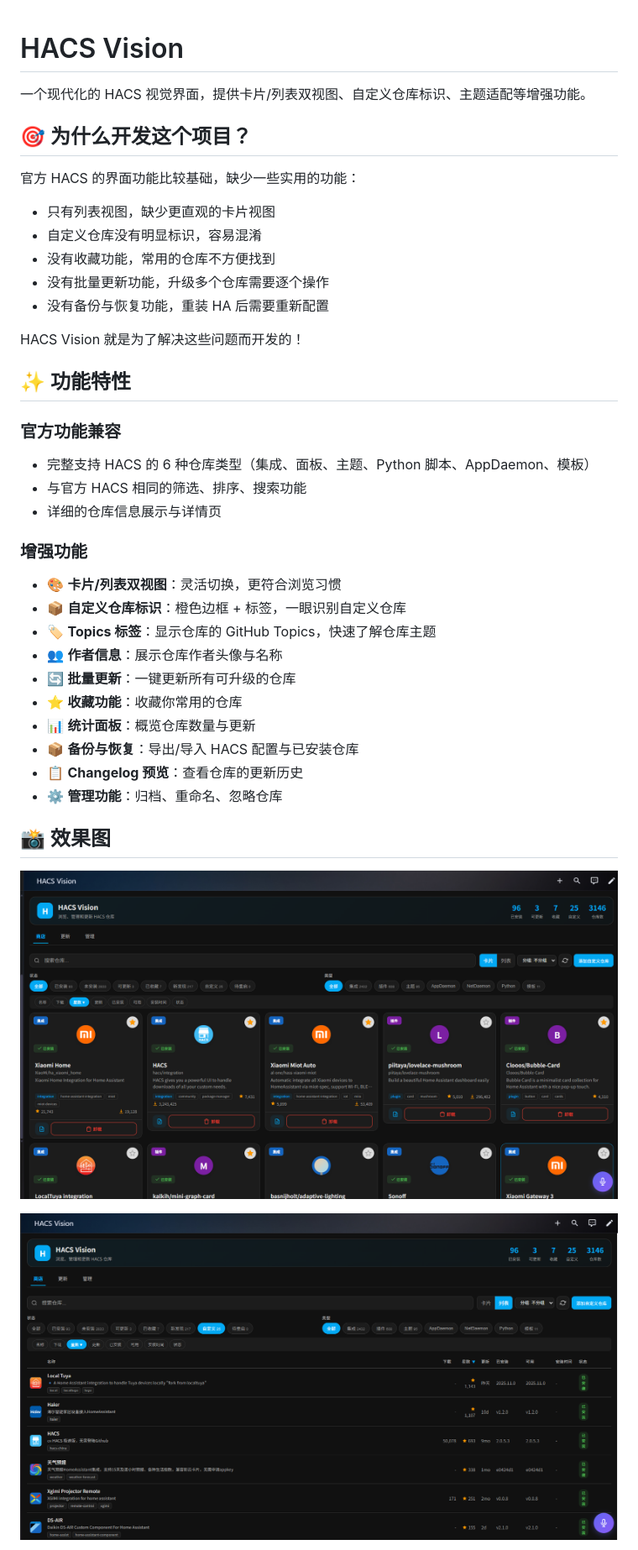
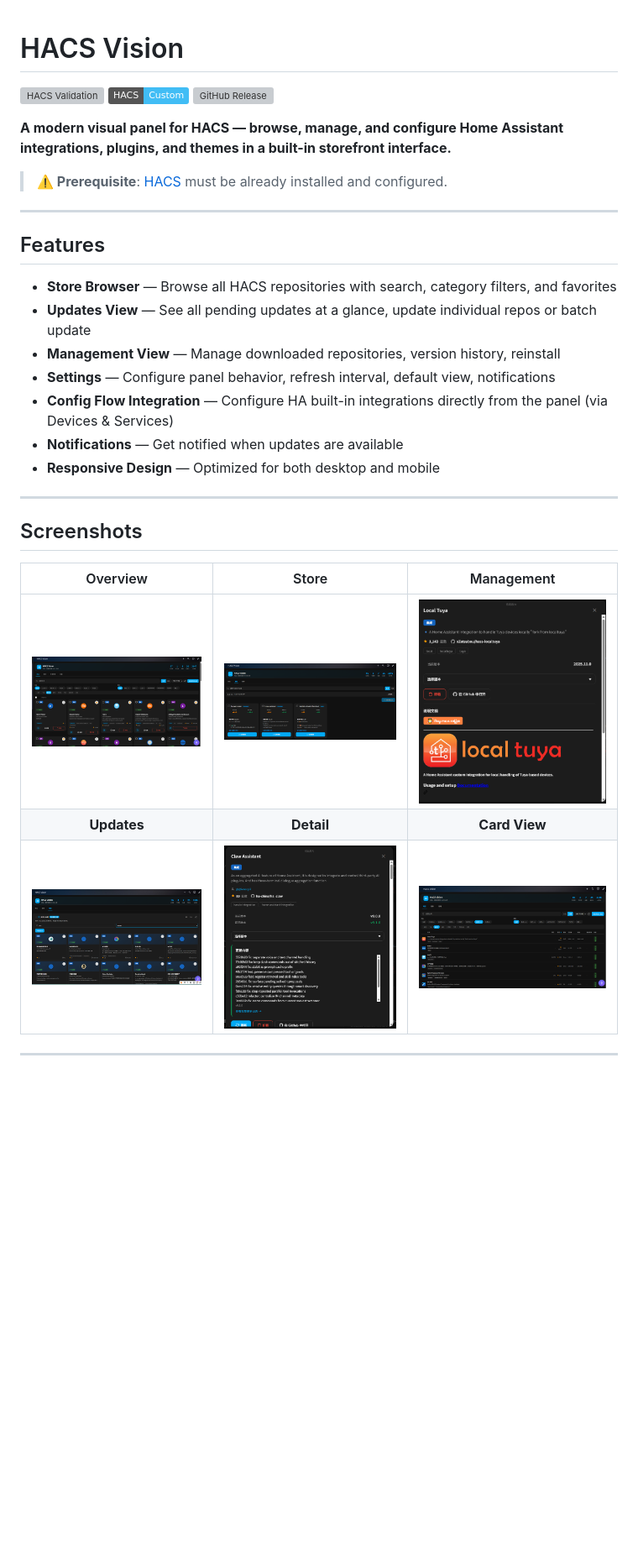
Before and after one commit to C3H3-AI/hacs-vision, a Markdown page: README.md, the part around one of its changes. Shown at 84% size. Rendered like a GitHub page; pictures changed too: assets/hero.png; badges without logos; blank space fills up the shorter version; grey boxes are pictures that could not be loaded.

```diff
--- a/README.md
+++ b/README.md
@@ -1,41 +1,34 @@
-
 # HACS Vision
 
-一个现代化的 HACS 视觉界面，提供卡片/列表双视图、自定义仓库标识、主题适配等增强功能。
+[![HACS Validation](https://github.com/C3H3-AI/hacs-vision/actions/workflows/validate.yml/badge.svg)](https://github.com/C3H3-AI/hacs-vision/actions/workflows/validate.yml)
+[![hacs_badge](https://img.shields.io/badge/HACS-Custom-41BDF5.svg)](https://github.com/hacs/integration)
+[![GitHub Release](https://img.shields.io/github/v/release/C3H3-AI/hacs-vision)](https://github.com/C3H3-AI/hacs-vision/releases)
 
-## 🎯 为什么开发这个项目？
+**A modern visual panel for HACS — browse, manage, and configure Home Assistant integrations, plugins, and themes in a built-in storefront interface.**
 
-官方 HACS 的界面功能比较基础，缺少一些实用的功能：
-- 只有列表视图，缺少更直观的卡片视图
-- 自定义仓库没有明显标识，容易混淆
-- 没有收藏功能，常用的仓库不方便找到
-- 没有批量更新功能，升级多个仓库需要逐个操作
-- 没有备份与恢复功能，重装 HA 后需要重新配置
+> **⚠️ Prerequisite**: [HACS](https://hacs.xyz) must be already installed and configured.
 
-HACS Vision 就是为了解决这些问题而开发的！
+---
 
-## ✨ 功能特性
+## Features
 
-### 官方功能兼容
-- 完整支持 HACS 的 6 种仓库类型（集成、面板、主题、Python 脚本、AppDaemon、模板）
-- 与官方 HACS 相同的筛选、排序、搜索功能
-- 详细的仓库信息展示与详情页
+- **Store Browser** — Browse all HACS repositories with search, category filters, and favorites
+- **Updates View** — See all pending updates at a glance, update individual repos or batch update
+- **Management View** — Manage downloaded repositories, version history, reinstall
+- **Settings** — Configure panel behavior, refresh interval, default view, notifications
+- **Config Flow Integration** — Configure HA built-in integrations directly from the panel (via Devices & Services)
+- **Notifications** — Get notified when updates are available
+- **Responsive Design** — Optimized for both desktop and mobile
 
-### 增强功能
-- 🎨 **卡片/列表双视图**：灵活切换，更符合浏览习惯
-- 📦 **自定义仓库标识**：橙色边框 + 标签，一眼识别自定义仓库
-- 🏷️ **Topics 标签**：显示仓库的 GitHub Topics，快速了解仓库主题
-- 👥 **作者信息**：展示仓库作者头像与名称
-- 🔄 **批量更新**：一键更新所有可升级的仓库
-- ⭐ **收藏功能**：收藏你常用的仓库
-- 📊 **统计面板**：概览仓库数量与更新
-- 📦 **备份与恢复**：导出/导入 HACS 配置与已安装仓库
-- 📋 **Changelog 预览**：查看仓库的更新历史
-- ⚙️ **管理功能**：归档、重命名、忽略仓库
+---
 
-## 📸 效果图
+## Screenshots
 
-![HACS Vision](assets/hero.png)
+| Overview | Store | Management |
+|:--------:|:-----:|:----------:|
+| ![hero](https://raw.githubusercontent.com/C3H3-AI/hacs-vision/main/assets/hero.png) | ![store](https://raw.githubusercontent.com/C3H3-AI/hacs-vision/main/assets/screenshot_2_store_list.png) | ![manage](https://raw.githubusercontent.com/C3H3-AI/hacs-vision/main/assets/screenshot_4_manage.png) |
+| **Updates** | **Detail** | **Card View** |
+| ![updates](https://raw.githubusercontent.com/C3H3-AI/hacs-vision/main/assets/screenshot_3_updates.png) | ![detail](https://raw.githubusercontent.com/C3H3-AI/hacs-vision/main/assets/screenshot_5_detail.png) | ![card](https://raw.githubusercontent.com/C3H3-AI/hacs-vision/main/assets/screenshot_1_store_card.png) |
 
-![商店 - 卡片视图](assets/screenshot_1_store_card.png)
+---
 
```
Also changed, not shown: other parts of README.md (+103 -36 lines), 16 other files.
